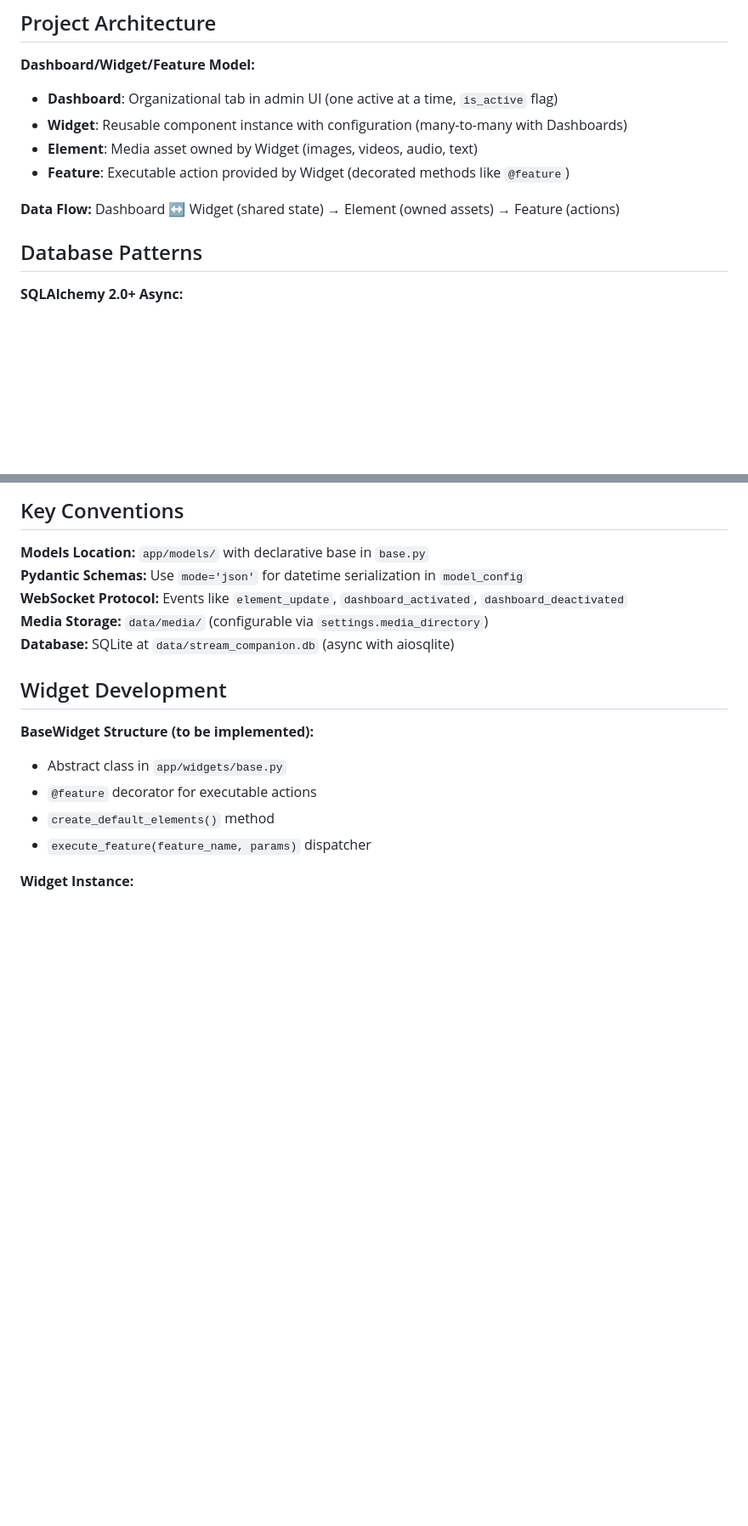
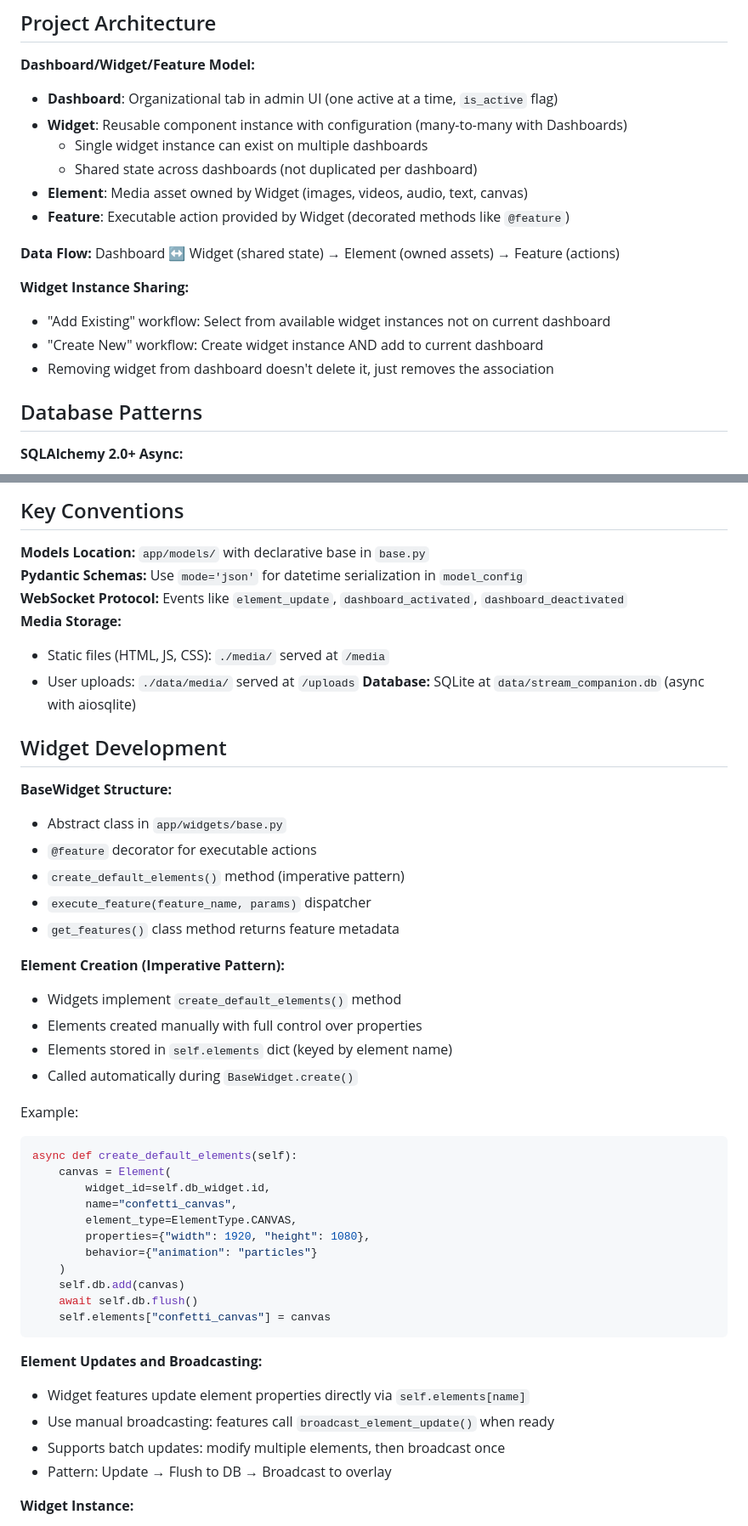
Before and after one commit to strugglin-here/stream-companion, a Markdown page: .github/copilot-instructions.md, 2 parts joined by grey strips. Shown at 85% size. GitHub-like rendering; blank space fills up the shorter version.

Commit message:
docs: Update copilot instructions with widget instance sharing and element management details

````diff
--- a/.github/copilot-instructions.md
+++ b/.github/copilot-instructions.md
@@ -5,10 +5,17 @@
 **Dashboard/Widget/Feature Model:**
 - **Dashboard**: Organizational tab in admin UI (one active at a time, `is_active` flag)
 - **Widget**: Reusable component instance with configuration (many-to-many with Dashboards)
-- **Element**: Media asset owned by Widget (images, videos, audio, text)
+  - Single widget instance can exist on multiple dashboards
+  - Shared state across dashboards (not duplicated per dashboard)
+- **Element**: Media asset owned by Widget (images, videos, audio, text, canvas)
 - **Feature**: Executable action provided by Widget (decorated methods like `@feature`)
 
 **Data Flow:** Dashboard ↔ Widget (shared state) → Element (owned assets) → Feature (actions)
+
+**Widget Instance Sharing:**
+- "Add Existing" workflow: Select from available widget instances not on current dashboard
+- "Create New" workflow: Create widget instance AND add to current dashboard
+- Removing widget from dashboard doesn't delete it, just removes the association
 
 ## Database Patterns
 
@@ -44,16 +51,46 @@ elements: Mapped[List["Element"]] = relationship(
 **Models Location:** `app/models/` with declarative base in `base.py`
 **Pydantic Schemas:** Use `mode='json'` for datetime serialization in `model_config`
 **WebSocket Protocol:** Events like `element_update`, `dashboard_activated`, `dashboard_deactivated`
-**Media Storage:** `data/media/` (configurable via `settings.media_directory`)
+**Media Storage:**
+  - Static files (HTML, JS, CSS): `./media/` served at `/media`
+  - User uploads: `./data/media/` served at `/uploads`
 **Database:** SQLite at `data/stream_companion.db` (async with aiosqlite)
 
 ## Widget Development
 
-**BaseWidget Structure (to be implemented):**
+**BaseWidget Structure:**
 - Abstract class in `app/widgets/base.py`
 - `@feature` decorator for executable actions
-- `create_default_elements()` method
+- `create_default_elements()` method (imperative pattern)
 - `execute_feature(feature_name, params)` dispatcher
+- `get_features()` class method returns feature metadata
+
+**Element Creation (Imperative Pattern):**
+- Widgets implement `create_default_elements()` method
+- Elements created manually with full control over properties
+- Elements stored in `self.elements` dict (keyed by element name)
+- Called automatically during `BaseWidget.create()`
+
+Example:
+```python
+async def create_default_elements(self):
+    canvas = Element(
+        widget_id=self.db_widget.id,
+        name="confetti_canvas",
+        element_type=ElementType.CANVAS,
+        properties={"width": 1920, "height": 1080},
+        behavior={"animation": "particles"}
+    )
+    self.db.add(canvas)
+    await self.db.flush()
+    self.elements["confetti_canvas"] = canvas
+```
+
+**Element Updates and Broadcasting:**
+- Widget features update element properties directly via `self.elements[name]`
+- Use manual broadcasting: features call `broadcast_element_update()` when ready
+- Supports batch updates: modify multiple elements, then broadcast once
+- Pattern: Update → Flush to DB → Broadcast to overlay
 
 **Widget Instance:**
 - `widget_class`: String name mapping to Python class
````
Also changed, not shown: other parts of .github/copilot-instructions.md (+15 -9 lines).
